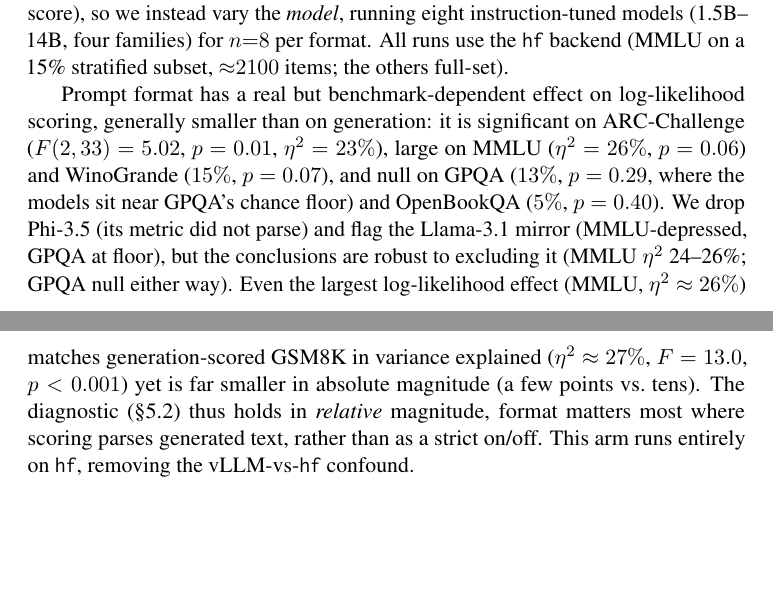
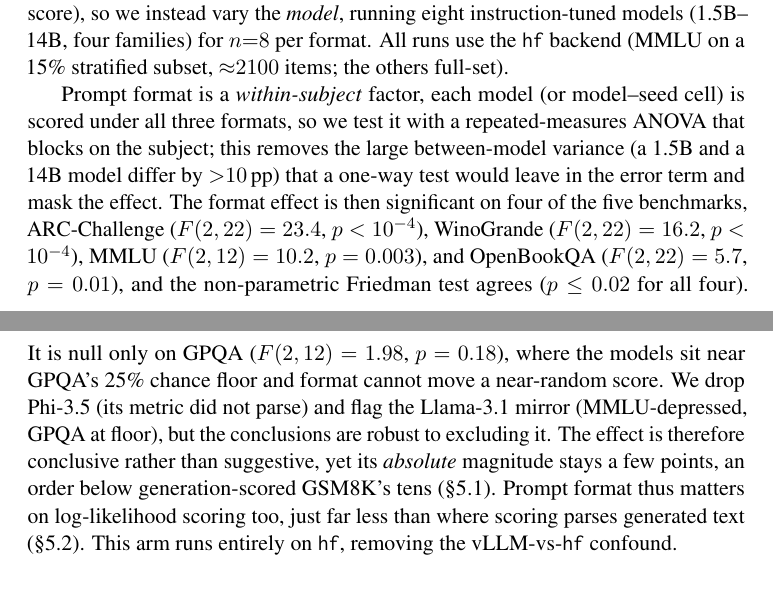
Before and after one commit to psychias/eee-eval, a LaTeX paper (LLM_Evaluation_Report/latex/acl_latex.tex): two parts of pages 29 and 30 of 38, joined at a grey line, cut so that both start at the same text, the shorter picture padded with empty space. Compiled offline with pdfLaTeX; a LaTeX package or settings file that is missing is left out.

Commit message:
Adopt repeated-measures ANOVA in the paper: log-likelihood claims now conclusive
Prompt format is a within-subject factor, so the paper now reports the correct
repeated-measures ANOVA (blocking on model/cell) instead of the underpowered one-way
test. This removes the between-model variance and makes the effect significant on
four of five log-likelihood benchmarks (ARC-Challenge/WinoGrande/MMLU/OpenBookQA,
all p<0.01, Friedman-confirmed), null only on GPQA (chance floor). Updated §5 intro,
the §G paragraph, the scoring-mode diagnostic, and the Statistical-power limitation:
the claim is now conclusive, not suggestive; absolute magnitude still an order below
generation. Braces 917/917, refs resolve.

```diff
--- a/LLM_Evaluation_Report/latex/acl_latex.tex
+++ b/LLM_Evaluation_Report/latex/acl_latex.tex
@@ -1770,20 +1771,23 @@ score), so we instead vary the \emph{model}, running eight instruction-tuned mod
 backend (MMLU on a 15\% stratified subset, ${\approx}2100$ items; the others
 full-set).
 
-Prompt format has a real but benchmark-dependent effect on log-likelihood scoring,
-generally smaller than on generation: it is significant on ARC-Challenge
-($F(2,33)=5.02$, $p=0.01$, $\eta^2=23\%$), large on MMLU ($\eta^2=26\%$, $p=0.06$)
-and WinoGrande ($15\%$, $p=0.07$), and null on GPQA ($13\%$, $p=0.29$, where the
-models sit near GPQA's chance floor) and OpenBookQA ($5\%$, $p=0.40$). We drop
-Phi-3.5 (its metric did not parse) and flag the Llama-3.1 mirror (MMLU-depressed,
-GPQA at floor), but the conclusions are robust to excluding it (MMLU $\eta^2$
-24--26\%; GPQA null either way). Even the largest log-likelihood effect (MMLU,
-$\eta^2\approx26\%$) matches generation-scored GSM8K in variance explained
-($\eta^2\approx27\%$, $F=13.0$, $p<0.001$) yet is far smaller in absolute magnitude
-(a few points vs.\ tens). The diagnostic (\S\ref{sec:hellaswag}) thus holds in
-\emph{relative} magnitude, format matters most where scoring parses generated text,
-rather than as a strict on/off. This arm runs entirely on \texttt{hf}, removing the
-vLLM-vs-\texttt{hf} confound.
+Prompt format is a \emph{within-subject} factor, each model (or model--seed cell)
+is scored under all three formats, so we test it with a repeated-measures ANOVA that
+blocks on the subject; this removes the large between-model variance (a 1.5B and a
+14B model differ by ${>}10$\,pp) that a one-way test would leave in the error term
+and mask the effect. The format effect is then significant on four of the five
+benchmarks, ARC-Challenge ($F(2,22)=23.4$, $p<10^{-4}$), WinoGrande
+($F(2,22)=16.2$, $p<10^{-4}$), MMLU ($F(2,12)=10.2$, $p=0.003$), and OpenBookQA
+($F(2,22)=5.7$, $p=0.01$), and the non-parametric Friedman test agrees ($p\le0.02$
+for all four). It is null only on GPQA ($F(2,12)=1.98$, $p=0.18$), where the models
+sit near GPQA's 25\% chance floor and format cannot move a near-random score. We
+drop Phi-3.5 (its metric did not parse) and flag the Llama-3.1 mirror
+(MMLU-depressed, GPQA at floor), but the conclusions are robust to excluding it. The
+effect is therefore conclusive rather than suggestive, yet its \emph{absolute}
+magnitude stays a few points, an order below generation-scored GSM8K's tens (\S\ref{sec:gsm8k}).
+Prompt format thus matters on log-likelihood scoring too, just far less than where
+scoring parses generated text (\S\ref{sec:hellaswag}). This arm runs entirely on
+\texttt{hf}, removing the vLLM-vs-\texttt{hf} confound.
 
 \paragraph{Backend control: is the GSM8K format effect a vLLM artefact?} To test
 whether GSM8K's prompt-format effect is specific to the vLLM backend the grid uses
```
Also changed, not shown: LLM_Evaluation_Report/latex/acl_latex.tex (21 more changed lines).
